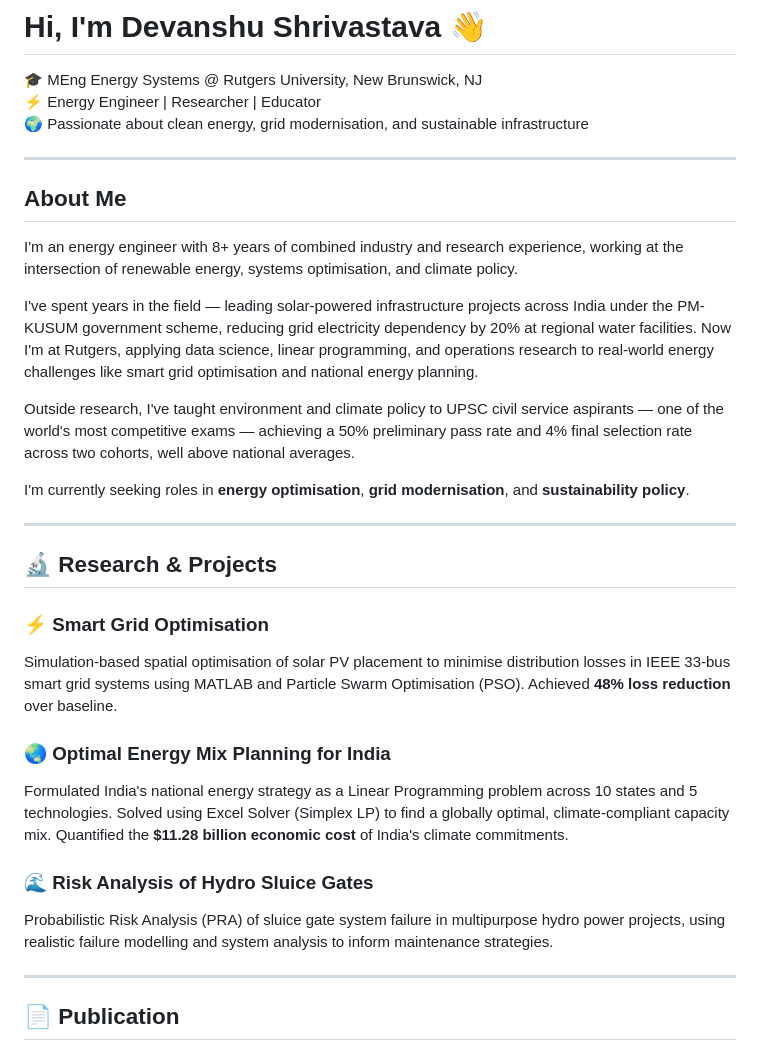
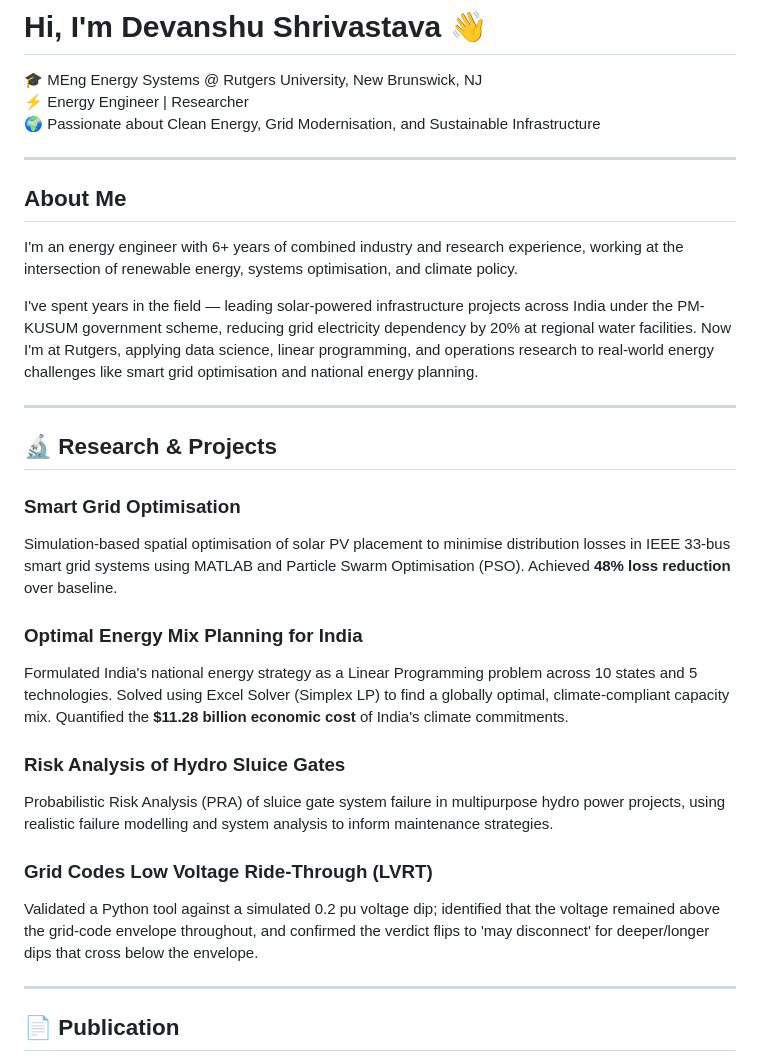
Before and after one commit to devanshu-shrivastava/devanshu-shrivastava.github.io, a Markdown page: README.md, the part around the change. GitHub-like rendering.

```diff
--- a/README.md
+++ b/README.md
@@ -1,33 +1,32 @@
 # Hi, I'm Devanshu Shrivastava 👋
 
 🎓 MEng Energy Systems @ Rutgers University, New Brunswick, NJ
-⚡ Energy Engineer | Researcher | Educator
-🌍 Passionate about clean energy, grid modernisation, and sustainable infrastructure
+⚡ Energy Engineer | Researcher
+🌍 Passionate about Clean Energy, Grid Modernisation, and Sustainable Infrastructure
 
 ---
 
 ## About Me
 
-I'm an energy engineer with 8+ years of combined industry and research experience, working at the intersection of renewable energy, systems optimisation, and climate policy.
+I'm an energy engineer with 6+ years of combined industry and research experience, working at the intersection of renewable energy, systems optimisation, and climate policy.
 
 I've spent years in the field — leading solar-powered infrastructure projects across India under the PM-KUSUM government scheme, reducing grid electricity dependency by 20% at regional water facilities. Now I'm at Rutgers, applying data science, linear programming, and operations research to real-world energy challenges like smart grid optimisation and national energy planning.
-
-Outside research, I've taught environment and climate policy to UPSC civil service aspirants — one of the world's most competitive exams — achieving a 50% preliminary pass rate and 4% final selection rate across two cohorts, well above national averages.
-
-I'm currently seeking roles in **energy optimisation**, **grid modernisation**, and **sustainability policy**.
 
 ---
 
 ## 🔬 Research & Projects
 
-### ⚡ Smart Grid Optimisation
+### Smart Grid Optimisation
 Simulation-based spatial optimisation of solar PV placement to minimise distribution losses in IEEE 33-bus smart grid systems using MATLAB and Particle Swarm Optimisation (PSO). Achieved **48% loss reduction** over baseline.
 
-### 🌏 Optimal Energy Mix Planning for India
+### Optimal Energy Mix Planning for India
 Formulated India's national energy strategy as a Linear Programming problem across 10 states and 5 technologies. Solved using Excel Solver (Simplex LP) to find a globally optimal, climate-compliant capacity mix. Quantified the **$11.28 billion economic cost** of India's climate commitments.
 
-### 🌊 Risk Analysis of Hydro Sluice Gates
+### Risk Analysis of Hydro Sluice Gates
 Probabilistic Risk Analysis (PRA) of sluice gate system failure in multipurpose hydro power projects, using realistic failure modelling and system analysis to inform maintenance strategies.
+
+### Grid Codes Low Voltage Ride-Through (LVRT)
+Validated a Python tool against a simulated 0.2 pu voltage dip; identified that the voltage remained above the grid-code envelope throughout, and confirmed the verdict flips to 'may disconnect' for deeper/longer dips that cross below the envelope.
 
 ---
 
```
